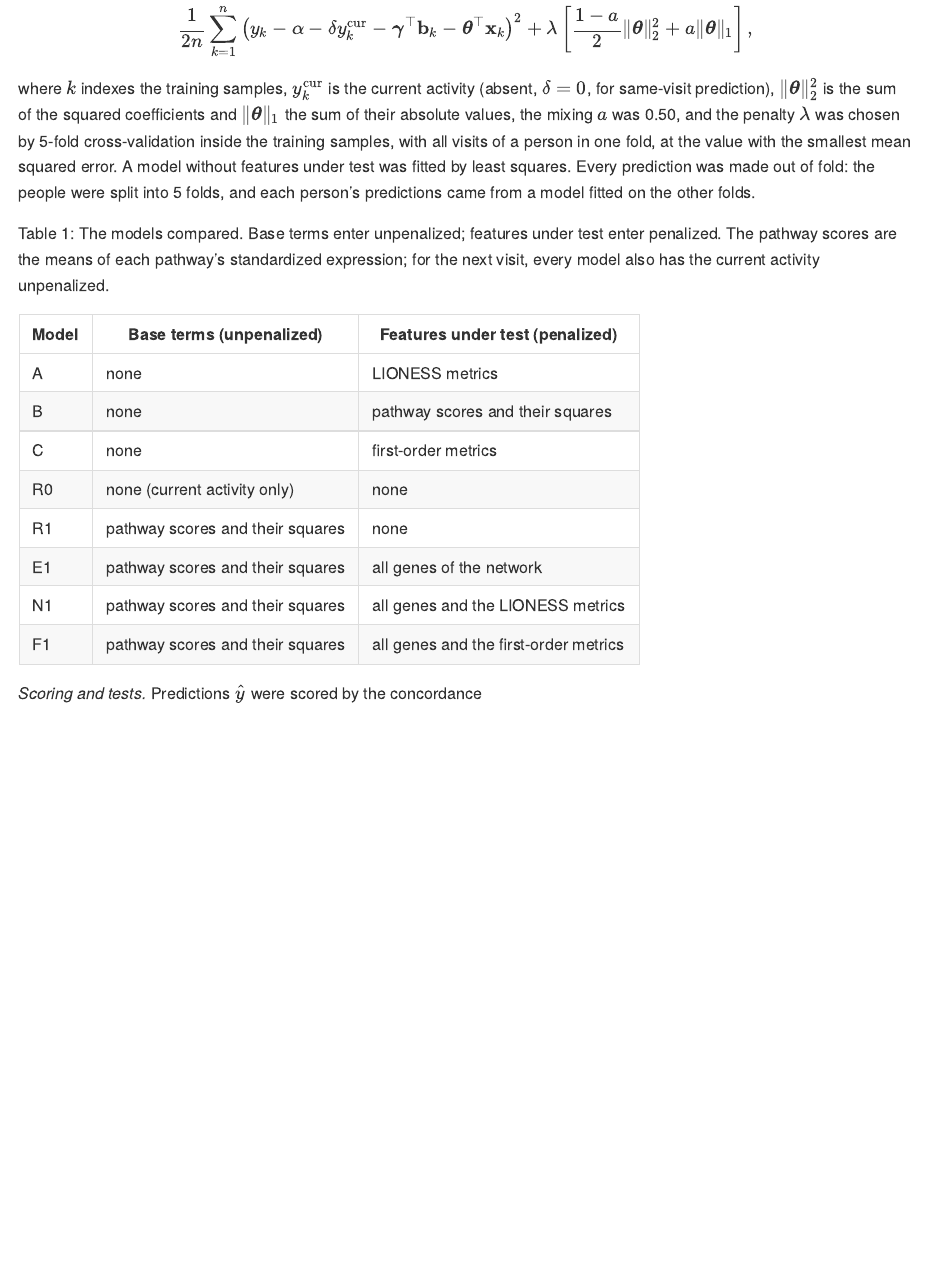
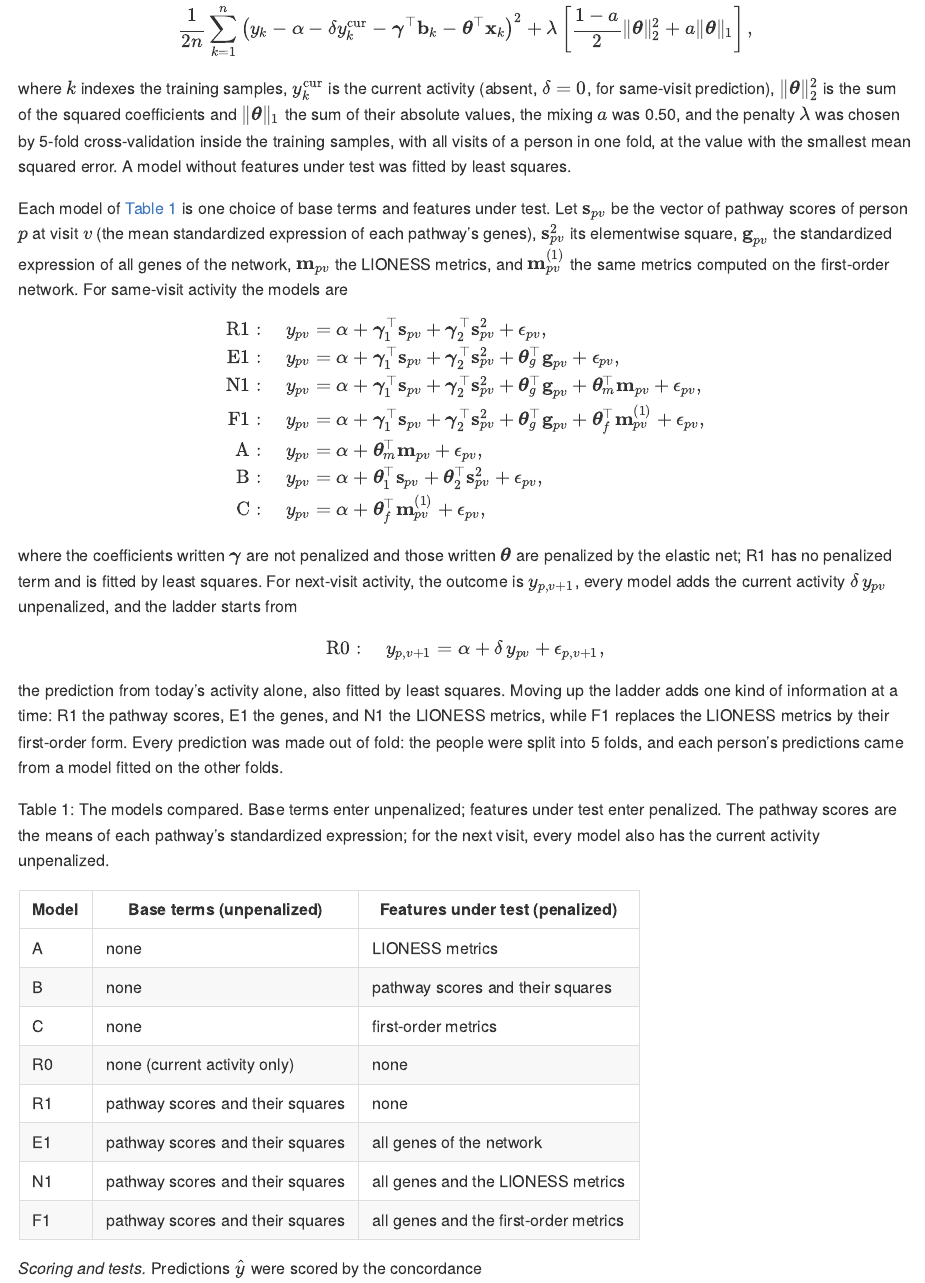
Before and after one commit to pascalantwi/lupus-sle-lioness-paper, a Quarto document (manuscript/manuscript.qmd): the page in a window 1100 px wide, from 5270 px down. The pictures show the output file manuscript/manuscript.md that the author committed with the source, drawn offline in the style of GitHub.

Commit message:
Stage 3, revision round 4 (in progress): an equation for every model of the ladder (R0, R1, E1, N1, F1, A, B, C)
Co-Authored-By: Claude Opus 5.5 <noreply@anthropic.com>
Claude-Session: https://claude.ai/code/session_01Xu2Epvv5iA3ZBZqEBYMQ8t

````diff
--- a/log/03-manuscript.md
+++ b/log/03-manuscript.md
@@ -169,3 +169,4 @@
 Proposed rule for this file (not adopted until the user agrees): the paper's own actions are written with "we" throughout, not only in the Introduction.
 | "same thing in the method" | The Methods' sentences about what was done now use "we" (graph metrics, the derivation's first sentence, the two checks, Data, software), and so do the included reproducibility paragraph and AI-use statement; definitions and formulas unchanged. The AI statement's "every citation is verified" became "we verify every citation ... before submission", since the reference review has not happened yet | `manuscript/manuscript.qmd` Methods; `manuscript/parts/reproducibility.md`; `manuscript/parts/ai-use-statement.md` |
 | Supervisor, via the user: add a section on modelling disease activity and predicting the patients, with the equations stated and every term defined; derivations to the appendix if needed | New Methods subsection "Stability, identification, and prediction of disease activity": the intraclass correlation (equations), fingerprinting (equations), the same-visit and next-visit models and the elastic-net objective (equations), a table of the models (A, B, C, R0, R1, E1, N1, F1), the concordance (equation) and the bootstrap tests; coefficients written $\theta$ so as not to clash with the activity effect $\beta$. Definitions added under every existing Methods equation (the metrics' sums, $r^{(-q)}$, $O(\varepsilon)$, $S_A$, $Q_A$, $R^B_i$, $C_A$, $S$, $R_i$). Supplement S1.6: the concordance from Kendall's tau-b, as the code computes it. Equations for the simulation's data-generating model were drafted and then removed, because the user will revise the simulation section himself later | `manuscript/manuscript.qmd` Methods; `manuscript/_supplement.qmd` |
+| "where are the R_0, R_1 ... etc" | Each model now has its own equation in Methods 2.4 (R1, E1, N1, F1, A, B, C for the same visit; R0 and the added current activity for the next visit), with $\mathbf{s}_{pv}$, $\mathbf{s}^2_{pv}$, $\mathbf{g}_{pv}$, $\mathbf{m}_{pv}$, $\mathbf{m}^{(1)}_{pv}$, and the penalized ($\theta$) and unpenalized ($\gamma$) coefficients defined; the table of models stays | `manuscript/manuscript.qmd` Methods 2.4 |
--- a/manuscript/manuscript.qmd
+++ b/manuscript/manuscript.qmd
@@ -336,6 +336,28 @@
 $$
 where $k$ indexes the training samples, $y^{\mathrm{cur}}_k$ is the current activity (absent, $\delta = 0$, for same-visit prediction), $\lVert \boldsymbol{\theta} \rVert_2^2$ is the sum of the squared coefficients and $\lVert \boldsymbol{\theta} \rVert_1$ the sum of their absolute values, the mixing $a$ was `r lvl(st$alpha)`, and the penalty $\lambda$ was chosen by `r lvl(st$folds)`-fold cross-validation inside the training samples, with all visits of a person in one fold, at the value with the smallest mean squared error.
 A model without features under test was fitted by least squares.
+
+Each model of @tbl-ladder-def is one choice of base terms and features under test.
+Let $\mathbf{s}_{pv}$ be the vector of pathway scores of person $p$ at visit $v$ (the mean standardized expression of each pathway's genes), $\mathbf{s}^{2}_{pv}$ its elementwise square, $\mathbf{g}_{pv}$ the standardized expression of all genes of the network, $\mathbf{m}_{pv}$ the LIONESS metrics, and $\mathbf{m}^{(1)}_{pv}$ the same metrics computed on the first-order network.
+For same-visit activity the models are
+$$
+\begin{aligned}
+\mathrm{R1}:\quad y_{pv} &= \alpha + \boldsymbol{\gamma}_1^\top \mathbf{s}_{pv} + \boldsymbol{\gamma}_2^\top \mathbf{s}^{2}_{pv} + \epsilon_{pv}, \\
+\mathrm{E1}:\quad y_{pv} &= \alpha + \boldsymbol{\gamma}_1^\top \mathbf{s}_{pv} + \boldsymbol{\gamma}_2^\top \mathbf{s}^{2}_{pv} + \boldsymbol{\theta}_g^\top \mathbf{g}_{pv} + \epsilon_{pv}, \\
+\mathrm{N1}:\quad y_{pv} &= \alpha + \boldsymbol{\gamma}_1^\top \mathbf{s}_{pv} + \boldsymbol{\gamma}_2^\top \mathbf{s}^{2}_{pv} + \boldsymbol{\theta}_g^\top \mathbf{g}_{pv} + \boldsymbol{\theta}_m^\top \mathbf{m}_{pv} + \epsilon_{pv}, \\
+\mathrm{F1}:\quad y_{pv} &= \alpha + \boldsymbol{\gamma}_1^\top \mathbf{s}_{pv} + \boldsymbol{\gamma}_2^\top \mathbf{s}^{2}_{pv} + \boldsymbol{\theta}_g^\top \mathbf{g}_{pv} + \boldsymbol{\theta}_f^\top \mathbf{m}^{(1)}_{pv} + \epsilon_{pv}, \\
+\mathrm{A}:\quad y_{pv} &= \alpha + \boldsymbol{\theta}_m^\top \mathbf{m}_{pv} + \epsilon_{pv}, \\
+\mathrm{B}:\quad y_{pv} &= \alpha + \boldsymbol{\theta}_1^\top \mathbf{s}_{pv} + \boldsymbol{\theta}_2^\top \mathbf{s}^{2}_{pv} + \epsilon_{pv}, \\
+\mathrm{C}:\quad y_{pv} &= \alpha + \boldsymbol{\theta}_f^\top \mathbf{m}^{(1)}_{pv} + \epsilon_{pv},
+\end{aligned}
+$$
+where the coefficients written $\boldsymbol{\gamma}$ are not penalized and those written $\boldsymbol{\theta}$ are penalized by the elastic net; R1 has no penalized term and is fitted by least squares.
+For next-visit activity, the outcome is $y_{p,v+1}$, every model adds the current activity $\delta\, y_{pv}$ unpenalized, and the ladder starts from
+$$
+\mathrm{R0}:\quad y_{p,v+1} = \alpha + \delta\, y_{pv} + \epsilon_{p,v+1},
+$$
+the prediction from today's activity alone, also fitted by least squares.
+Moving up the ladder adds one kind of information at a time: R1 the pathway scores, E1 the genes, and N1 the LIONESS metrics, while F1 replaces the LIONESS metrics by their first-order form.
 Every prediction was made out of fold: the people were split into `r lvl(st$folds)` folds, and each person's predictions came from a model fitted on the other folds.
 
 ```{r}
````
Also changed, not shown: manuscript/manuscript.md, 1 other file.
